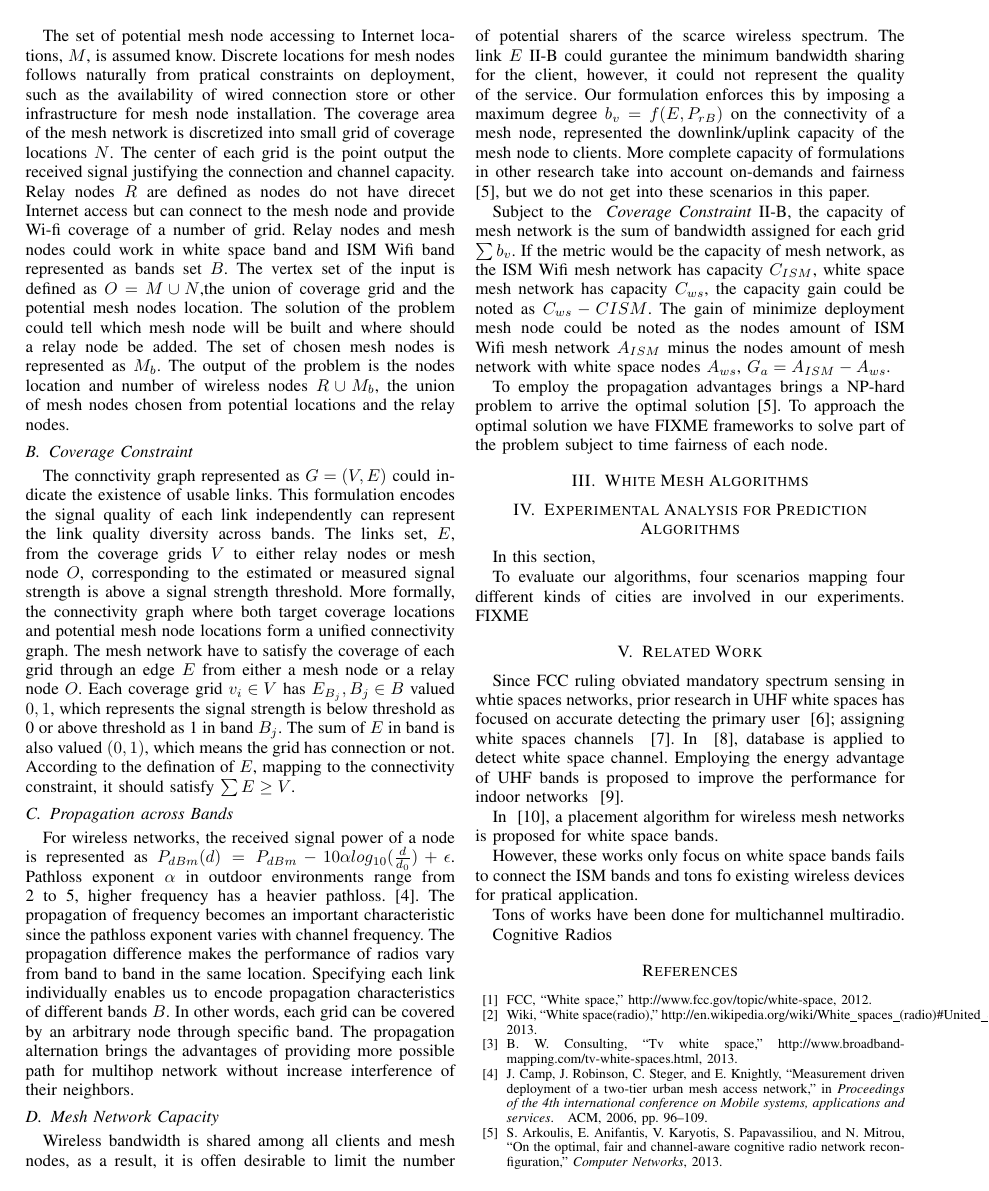
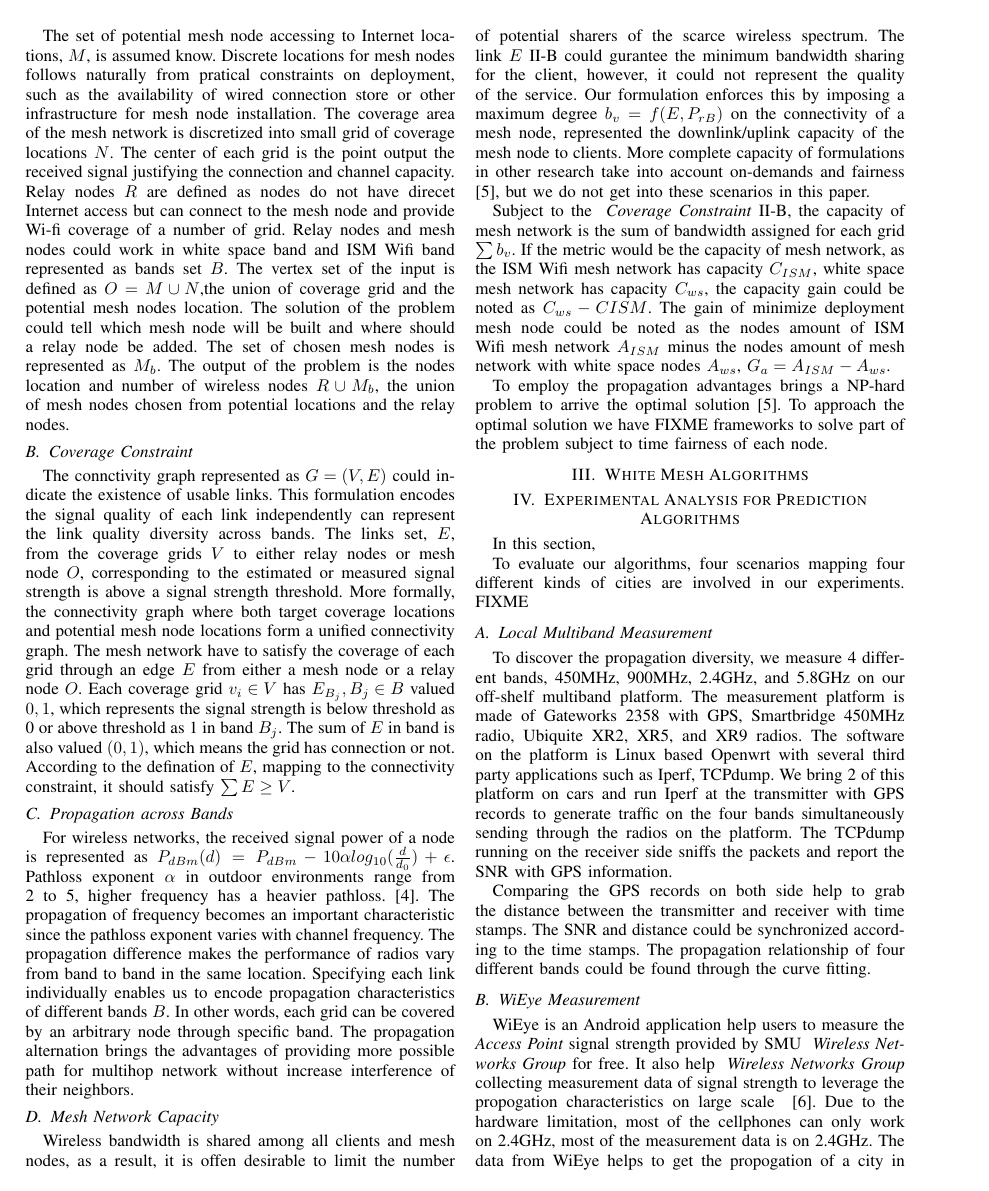
Before and after one commit to bitcpf/jcar_latex, a LaTeX paper (whitemesh.tex, which reads experiment_design.tex): page 2 of 3. Compiled offline with LaTeX, dvips and Ghostscript.

Commit message:
Experiment Design need some diagrams, Model talked about the problem trying in math words

```diff
--- a/experiment_design.tex
+++ b/experiment_design.tex
@@ -5,7 +5,21 @@ In this section,
 % Creation of virtual cities
 To evaluate our algorithms, four scenarios mapping four different kinds of cities are involved in our experiments. FIXME
 
+\subsection{Local Multiband Measurement}
+To discover the propagation diversity, we measure 4 different bands, 450MHz, 900MHz, 2.4GHz, and 5.8GHz on our off-shelf multiband platform.
+The measurement platform is made of Gateworks 2358 with GPS, Smartbridge 450MHz radio, Ubiquite XR2, XR5, and XR9 radios.
+The software on the platform is Linux based Openwrt with several third party applications such as Iperf, TCPdump.
+We bring 2 of this platform on cars and run Iperf at the transmitter with GPS records to generate traffic on the four bands simultaneously sending through the radios on the platform.
+The TCPdump running on the receiver side sniffs the packets and report the SNR with GPS information.
 
-
+% Measurement processing
+Comparing the GPS records on both side help to grab the distance between the transmitter and receiver with time stamps. The SNR and distance could be synchronized according to the time stamps.
+The propagation relationship of four different bands could be found through the curve fitting.
+% WiEye measurements
+\subsection{WiEye Measurement}
+WiEye is an Android application help users to measure the ~\emph{Access Point} signal strength provided by SMU ~\emph{Wireless Networks Group} for free. It also help ~\emph{Wireless Networks Group} collecting measurement data of signal strength to leverage the propogation characteristics on large scale ~\cite{meikle2012global}.
+Due to the hardware limitation, most of the cellphones can only work on 2.4GHz, most of the measurement data is on 2.4GHz.
+The data from WiEye helps to get the propogation of a city in 2.4GHz and according our 2.4GHz multiband measurements, we map the propogation in other bands of the cities.
 
 % Find AP location methodology
+An issue of the WiEye measurement is that the ~\emph{Wifi Access Points} are unknown of the users. To overcome the issue, we propose a methodology to estimate the ~\emph{Access Point} through multiple measurement.
```
Also changed, not shown: whitemesh.bbl, whitemesh.pdf, whitemesh.ps, experiment_design.tex (8 more changed lines), 6 other files.
